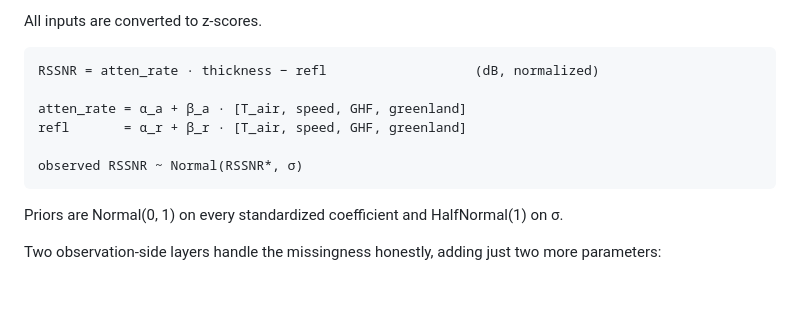
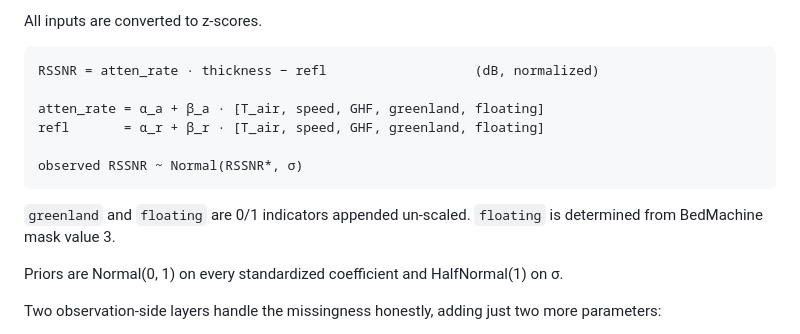
Before and after one commit to englacial/radar-return-statistics-postprocessing, a Markdown page: docs/3_model.md, the part around one of its changes. Rendered like a GitHub page; blank space fills up the shorter version.

````diff
--- a/docs/3_model.md
+++ b/docs/3_model.md
@@ -7,11 +7,13 @@ All inputs are converted to z-scores.
 ```
 RSSNR = atten_rate · thickness − refl                   (dB, normalized)
 
-atten_rate = α_a + β_a · [T_air, speed, GHF, greenland]
-refl       = α_r + β_r · [T_air, speed, GHF, greenland]
+atten_rate = α_a + β_a · [T_air, speed, GHF, greenland, floating]
+refl       = α_r + β_r · [T_air, speed, GHF, greenland, floating]
 
 observed RSSNR ~ Normal(RSSNR*, σ)
 ```
+
+`greenland` and `floating` are 0/1 indicators appended un-scaled. `floating` is determined from BedMachine mask value 3.
 
 Priors are Normal(0, 1) on every standardized coefficient and HalfNormal(1) on σ.
 
````
Also changed, not shown: other parts of docs/3_model.md (+8 -8 lines), agent_notes/floating-mask-covariate.md (added, +279 -0 lines), docs/figures/hist_obs_vs_ppc_sheets.png, docs/figures/map_pred_mean.png, docs/figures/map_q80.png, docs/figures/posterior_physical.png, docs/figures/region_histograms_ppc.png, docs/figures/residuals_by_season.png, 6 other files.
